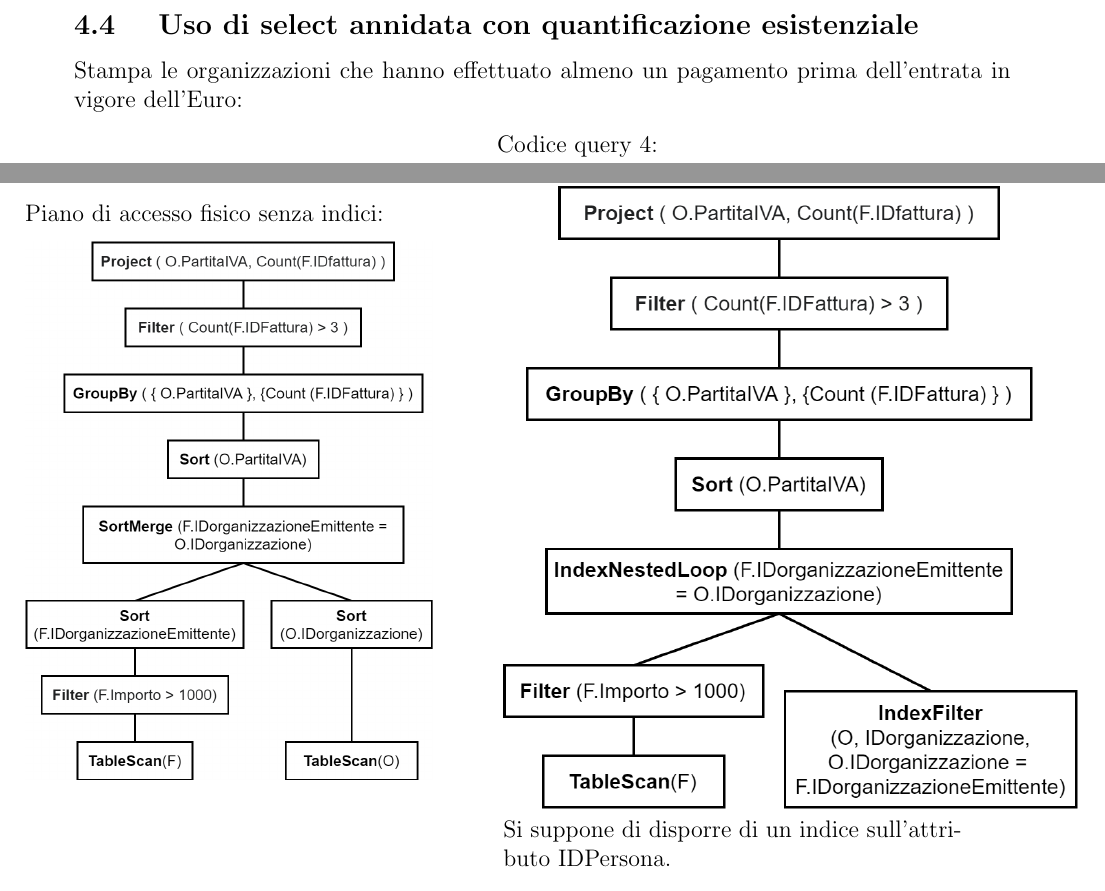
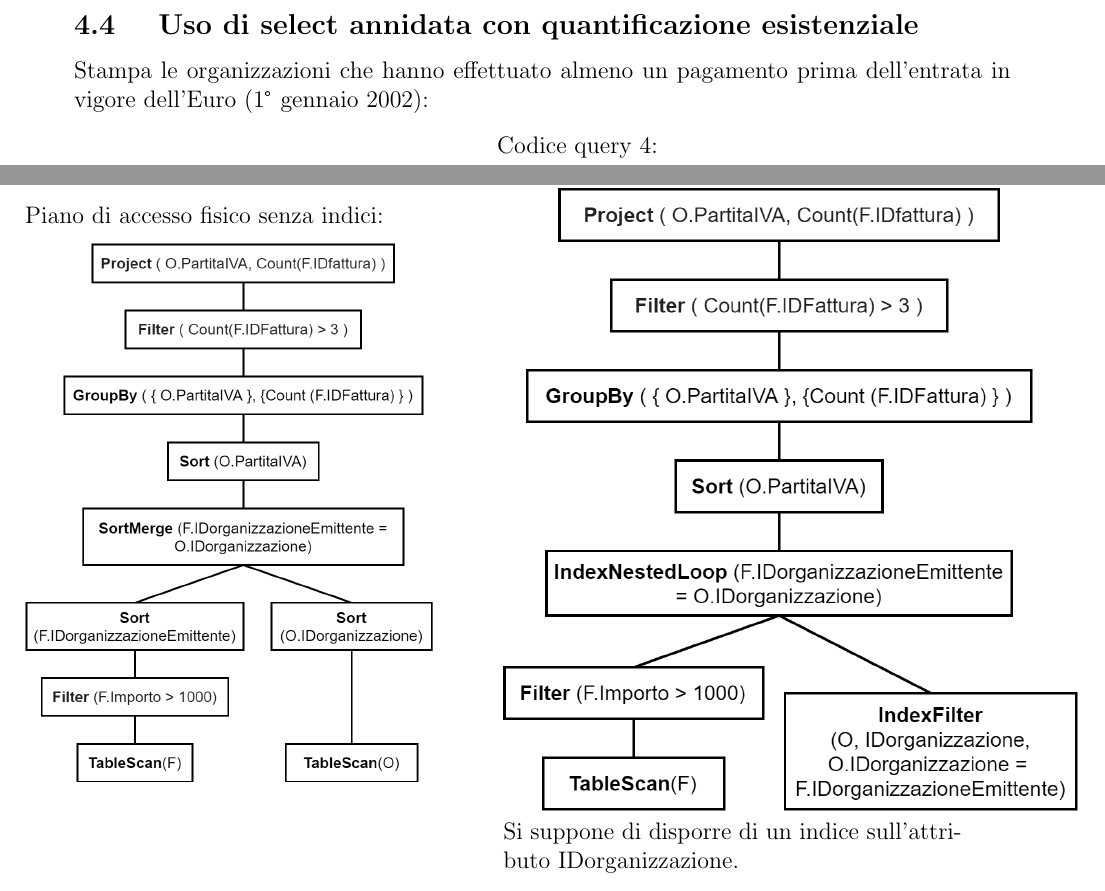
Before and after one commit to alessandro-antonelli/Studio-professionale-fatture, a LaTeX document (Relazione/relazione.tex): two parts of pages 9 and 14 of 14, joined at a grey line, cut so that both start at the same text. The pictures show the PDF file Relazione/relazione.pdf that the author committed with the source.

Commit message:
dimenticanza

```diff
--- a/Relazione/relazione.tex
+++ b/Relazione/relazione.tex
@@ -252,7 +252,7 @@ Stampa la partita IVA delle organizzazioni che hanno emesso di più di 3 fatture
 
  \subsection{ Uso di select annidata con quantificazione esistenziale }
 
-Stampa le organizzazioni che hanno effettuato almeno un pagamento prima dell'entrata in vigore dell'Euro:
+Stampa le organizzazioni che hanno effettuato almeno un pagamento prima dell'entrata in vigore dell'Euro (1° gennaio 2002):
 
 \begin{minipage}{\textwidth}
 \lstinputlisting[caption=Query 4,title=Codice query 4:]{4.sql}
@@ -406,7 +406,7 @@ Piano di accesso fisico senza indici:
  \captionof{figure}[Piano di accesso fisico della query 1 con indici]{Piano di accesso fisico con indici:}
 \includegraphics[height=5.7cm]{ Albero fisico indici 1.png }
 
-Si suppone di disporre di un indice sull'attributo IDPersona.
+Si suppone di disporre di un indice sull'attributo IDorganizzazione.
 
 \end{multicols}
 \end{minipage}
@@ -449,7 +449,7 @@ Piano di accesso fisico senza indici:
  \captionof{figure}[Piano di accesso fisico della query 3 con indici]{Piano di accesso fisico con indici:}
 \includegraphics[height=11cm]{ Albero fisico indici 3.png }
 
-Si suppone di disporre di un indice sull'attributo IDPersona.
+Si suppone di disporre di un indice sull'attributo IDorganizzazione.
 
 \end{multicols}
 \end{minipage}
```
Also changed, not shown: Relazione/relazione.pdf.
